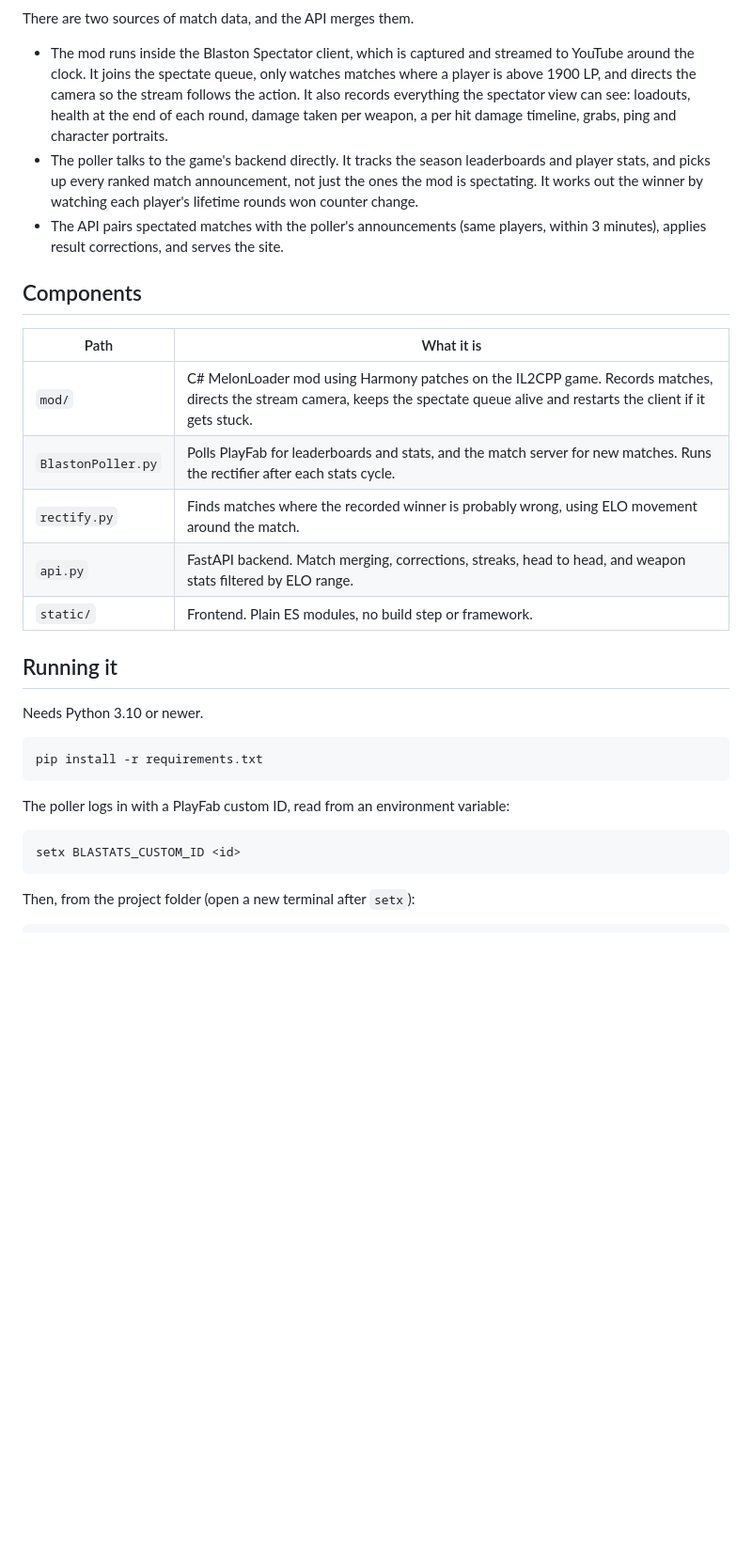
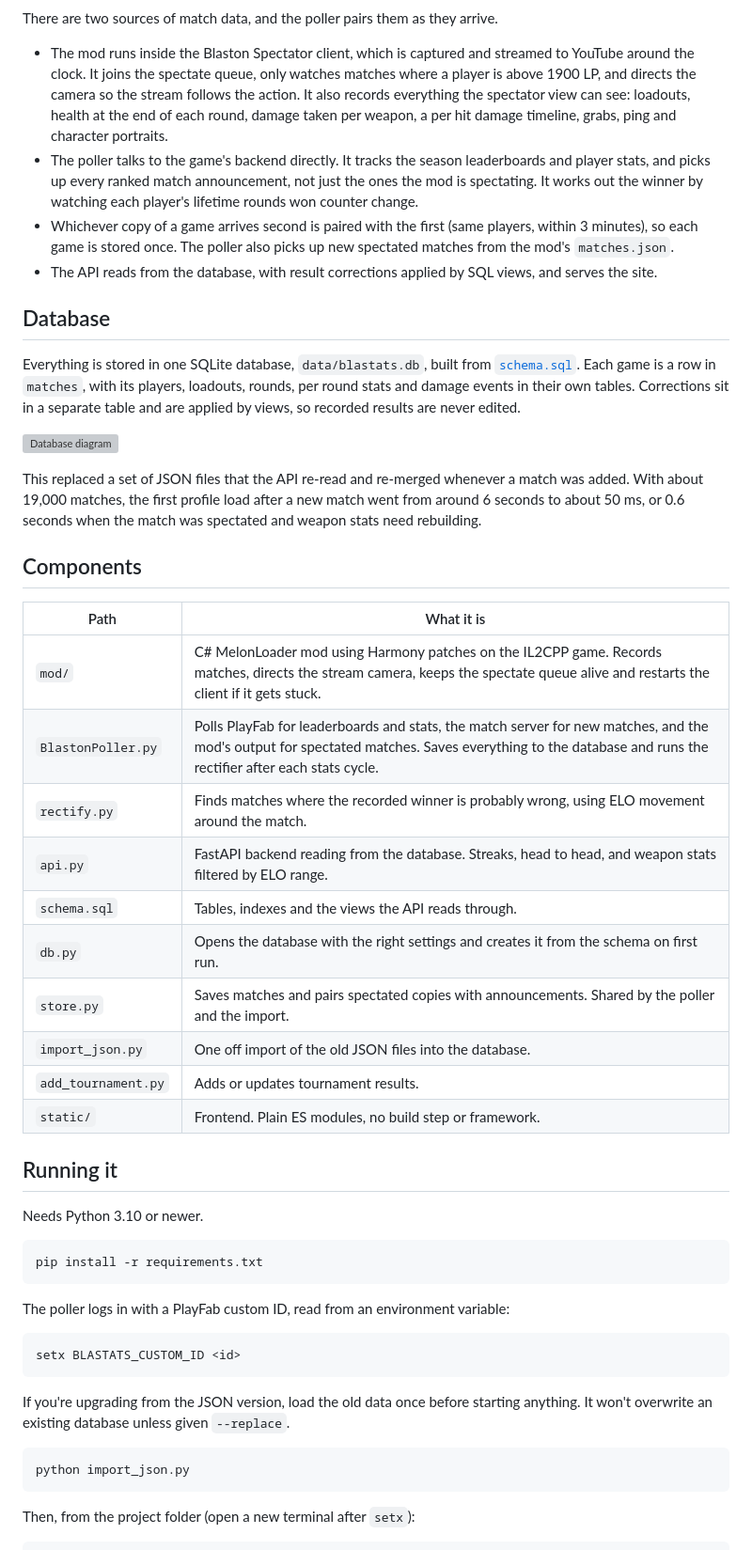
Before and after one commit to paucon07/Blastats, a Markdown page: README.md, the part around one of its changes. Shown at 94% size. Drawn GitHub-style; blank space fills up the shorter version; grey boxes are pictures that could not be loaded.

Commit message:
update readme for database

````diff
--- a/README.md
+++ b/README.md
@@ -23,20 +23,34 @@ flowchart LR
     api --> site["static/<br/>(vanilla JS)"]
 ```
 
-There are two sources of match data, and the API merges them.
+There are two sources of match data, and the poller pairs them as they arrive.
 
 - The mod runs inside the Blaston Spectator client, which is captured and streamed to YouTube around the clock. It joins the spectate queue, only watches matches where a player is above 1900 LP, and directs the camera so the stream follows the action. It also records everything the spectator view can see: loadouts, health at the end of each round, damage taken per weapon, a per hit damage timeline, grabs, ping and character portraits.
 - The poller talks to the game's backend directly. It tracks the season leaderboards and player stats, and picks up every ranked match announcement, not just the ones the mod is spectating. It works out the winner by watching each player's lifetime rounds won counter change.
-- The API pairs spectated matches with the poller's announcements (same players, within 3 minutes), applies result corrections, and serves the site.
+- Whichever copy of a game arrives second is paired with the first (same players, within 3 minutes), so each game is stored once. The poller also picks up new spectated matches from the mod's `matches.json`.
+- The API reads from the database, with result corrections applied by SQL views, and serves the site.
+
+## Database
+
+Everything is stored in one SQLite database, `data/blastats.db`, built from [`schema.sql`](schema.sql). Each game is a row in `matches`, with its players, loadouts, rounds, per round stats and damage events in their own tables. Corrections sit in a separate table and are applied by views, so recorded results are never edited.
+
+![Database diagram](docs/blastats_erd.drawio.svg)
+
+This replaced a set of JSON files that the API re-read and re-merged whenever a match was added. With about 19,000 matches, the first profile load after a new match went from around 6 seconds to about 50 ms, or 0.6 seconds when the match was spectated and weapon stats need rebuilding.
 
 ## Components
 
 | Path | What it is |
 | --- | --- |
 | `mod/` | C# MelonLoader mod using Harmony patches on the IL2CPP game. Records matches, directs the stream camera, keeps the spectate queue alive and restarts the client if it gets stuck. |
-| `BlastonPoller.py` | Polls PlayFab for leaderboards and stats, and the match server for new matches. Runs the rectifier after each stats cycle. |
+| `BlastonPoller.py` | Polls PlayFab for leaderboards and stats, the match server for new matches, and the mod's output for spectated matches. Saves everything to the database and runs the rectifier after each stats cycle. |
 | `rectify.py` | Finds matches where the recorded winner is probably wrong, using ELO movement around the match. |
-| `api.py` | FastAPI backend. Match merging, corrections, streaks, head to head, and weapon stats filtered by ELO range. |
+| `api.py` | FastAPI backend reading from the database. Streaks, head to head, and weapon stats filtered by ELO range. |
+| `schema.sql` | Tables, indexes and the views the API reads through. |
+| `db.py` | Opens the database with the right settings and creates it from the schema on first run. |
+| `store.py` | Saves matches and pairs spectated copies with announcements. Shared by the poller and the import. |
+| `import_json.py` | One off import of the old JSON files into the database. |
+| `add_tournament.py` | Adds or updates tournament results. |
 | `static/` | Frontend. Plain ES modules, no build step or framework. |
 
 ## Running it
@@ -53,6 +67,12 @@ The poller logs in with a PlayFab custom ID, read from an environment variable:
 setx BLASTATS_CUSTOM_ID <id>
 ```
 
+If you're upgrading from the JSON version, load the old data once before starting anything. It won't overwrite an existing database unless given `--replace`.
+
+```
+python import_json.py
+```
+
 Then, from the project folder (open a new terminal after `setx`):
 
 ```
````
Also changed, not shown: other parts of README.md (+22 -6 lines).
